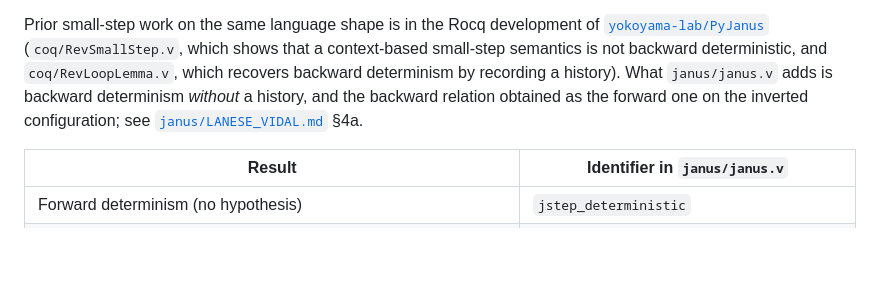
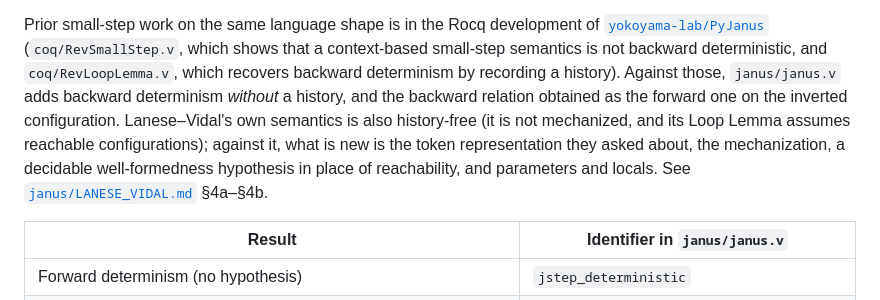
Before and after one commit to yokoyama-lab/rcore-semantics, a Markdown page: README.md, the part around the change. GitHub-like rendering; blank space fills up the shorter version.

```diff
--- a/README.md
+++ b/README.md
@@ -288,10 +288,14 @@ Prior small-step work on the same language shape is in the Rocq
 development of [`yokoyama-lab/PyJanus`](https://github.com/yokoyama-lab/PyJanus)
 (`coq/RevSmallStep.v`, which shows that a context-based small-step
 semantics is not backward deterministic, and `coq/RevLoopLemma.v`, which
-recovers backward determinism by recording a history). What `janus/janus.v`
-adds is backward determinism *without* a history, and the backward relation
-obtained as the forward one on the inverted configuration; see
-[`janus/LANESE_VIDAL.md`](janus/LANESE_VIDAL.md) §4a.
+recovers backward determinism by recording a history). Against those,
+`janus/janus.v` adds backward determinism *without* a history, and the
+backward relation obtained as the forward one on the inverted configuration.
+Lanese–Vidal's own semantics is also history-free (it is not mechanized, and
+its Loop Lemma assumes reachable configurations); against it, what is new is
+the token representation they asked about, the mechanization, a decidable
+well-formedness hypothesis in place of reachability, and parameters and
+locals. See [`janus/LANESE_VIDAL.md`](janus/LANESE_VIDAL.md) §4a–§4b.
 
 | Result | Identifier in `janus/janus.v` |
 |---|---|
```
Also changed, not shown: janus/LANESE_VIDAL.md (+58 -3 lines).
